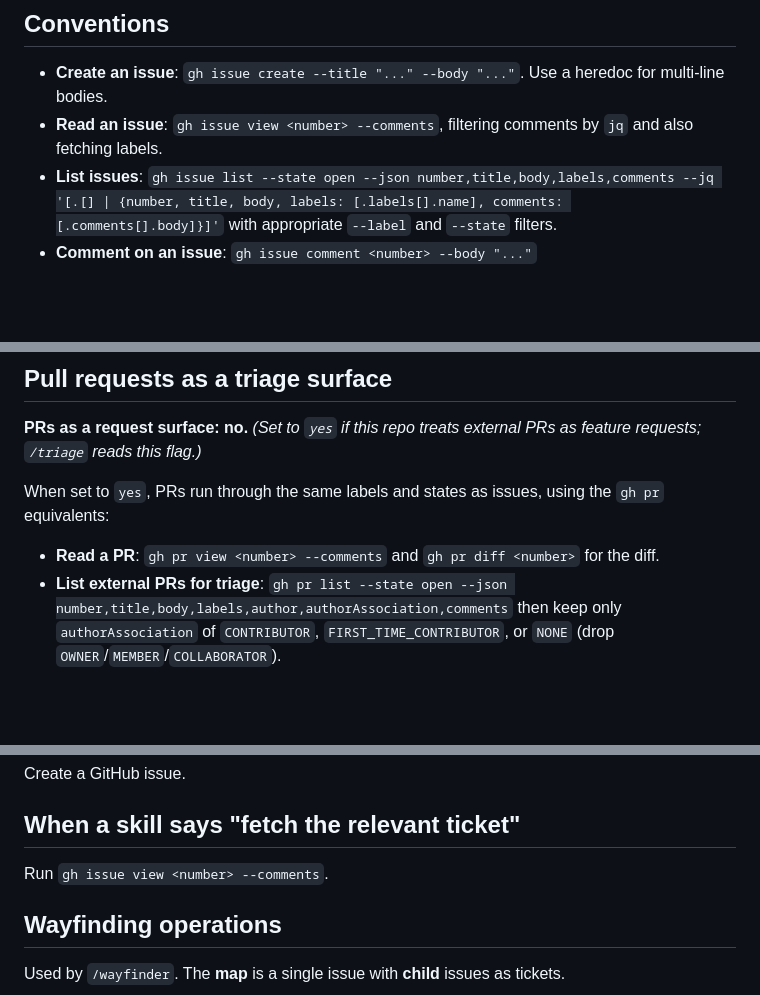
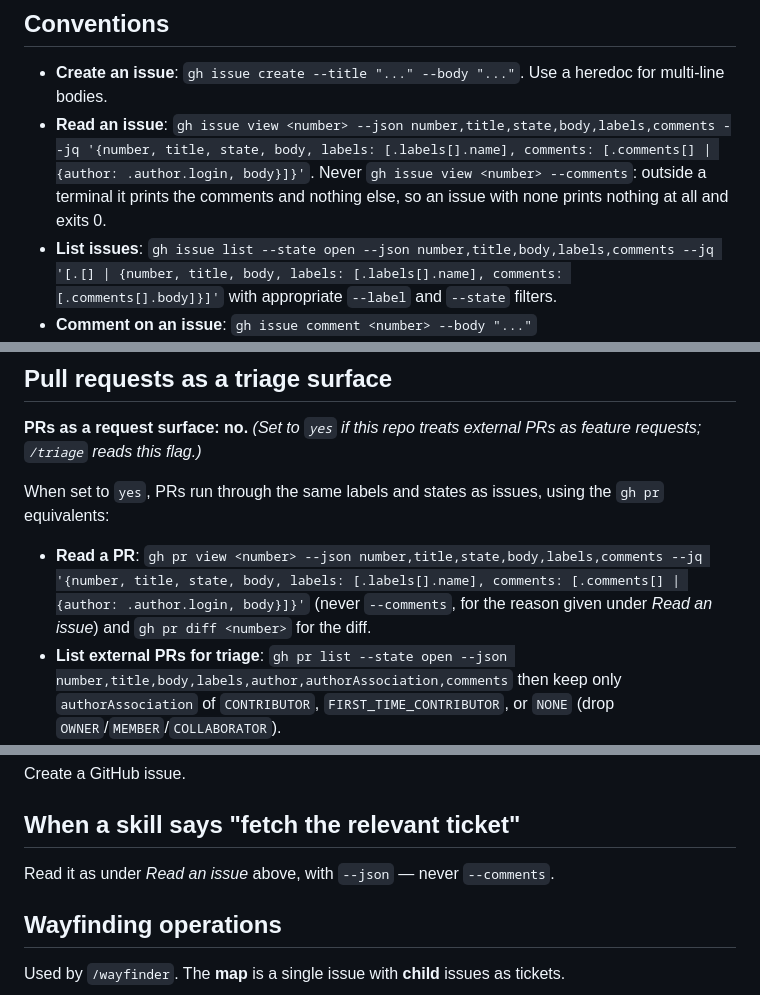
Before and after one commit to rbioteau/patra, a Markdown page: docs/agents/issue-tracker.md, 3 parts joined by grey strips. GitHub-like rendering; blank space fills up the shorter version.

Commit message:
Read an issue as JSON, never with --comments
Outside a terminal, `gh issue view --comments` prints the comments and
nothing else: no title, no body, no labels. An issue nobody has
commented on yet prints nothing at all and exits 0, so a skill reading
the tracker saw an empty answer and retried. The same holds for
`gh pr view --comments`.

Co-Authored-By: Claude Opus 5.5 <noreply@anthropic.com>

```diff
--- a/docs/agents/issue-tracker.md
+++ b/docs/agents/issue-tracker.md
@@ -5,7 +5,7 @@ Issues and specs for this repo live as GitHub issues. Use the `gh` CLI for all o
 ## Conventions
 
 - **Create an issue**: `gh issue create --title "..." --body "..."`. Use a heredoc for multi-line bodies.
-- **Read an issue**: `gh issue view <number> --comments`, filtering comments by `jq` and also fetching labels.
+- **Read an issue**: `gh issue view <number> --json number,title,state,body,labels,comments --jq '{number, title, state, body, labels: [.labels[].name], comments: [.comments[] | {author: .author.login, body}]}'`. Never `gh issue view <number> --comments`: outside a terminal it prints the comments and nothing else, so an issue with none prints nothing at all and exits 0.
 - **List issues**: `gh issue list --state open --json number,title,body,labels,comments --jq '[.[] | {number, title, body, labels: [.labels[].name], comments: [.comments[].body]}]'` with appropriate `--label` and `--state` filters.
 - **Comment on an issue**: `gh issue comment <number> --body "..."`
 - **Apply / remove labels**: `gh issue edit <number> --add-label "..."` / `--remove-label "..."`
@@ -19,7 +19,7 @@ Infer the repo from `git remote -v`; `gh` does this automatically when run insid
 
 When set to `yes`, PRs run through the same labels and states as issues, using the `gh pr` equivalents:
 
-- **Read a PR**: `gh pr view <number> --comments` and `gh pr diff <number>` for the diff.
+- **Read a PR**: `gh pr view <number> --json number,title,state,body,labels,comments --jq '{number, title, state, body, labels: [.labels[].name], comments: [.comments[] | {author: .author.login, body}]}'` (never `--comments`, for the reason given under *Read an issue*) and `gh pr diff <number>` for the diff.
 - **List external PRs for triage**: `gh pr list --state open --json number,title,body,labels,author,authorAssociation,comments` then keep only `authorAssociation` of `CONTRIBUTOR`, `FIRST_TIME_CONTRIBUTOR`, or `NONE` (drop `OWNER`/`MEMBER`/`COLLABORATOR`).
 - **Comment / label / close**: `gh pr comment`, `gh pr edit --add-label`/`--remove-label`, `gh pr close`.
 
@@ -31,7 +31,7 @@ Create a GitHub issue.
 
 ## When a skill says "fetch the relevant ticket"
 
-Run `gh issue view <number> --comments`.
+Read it as under *Read an issue* above, with `--json` — never `--comments`.
 
 ## Wayfinding operations
 
```
